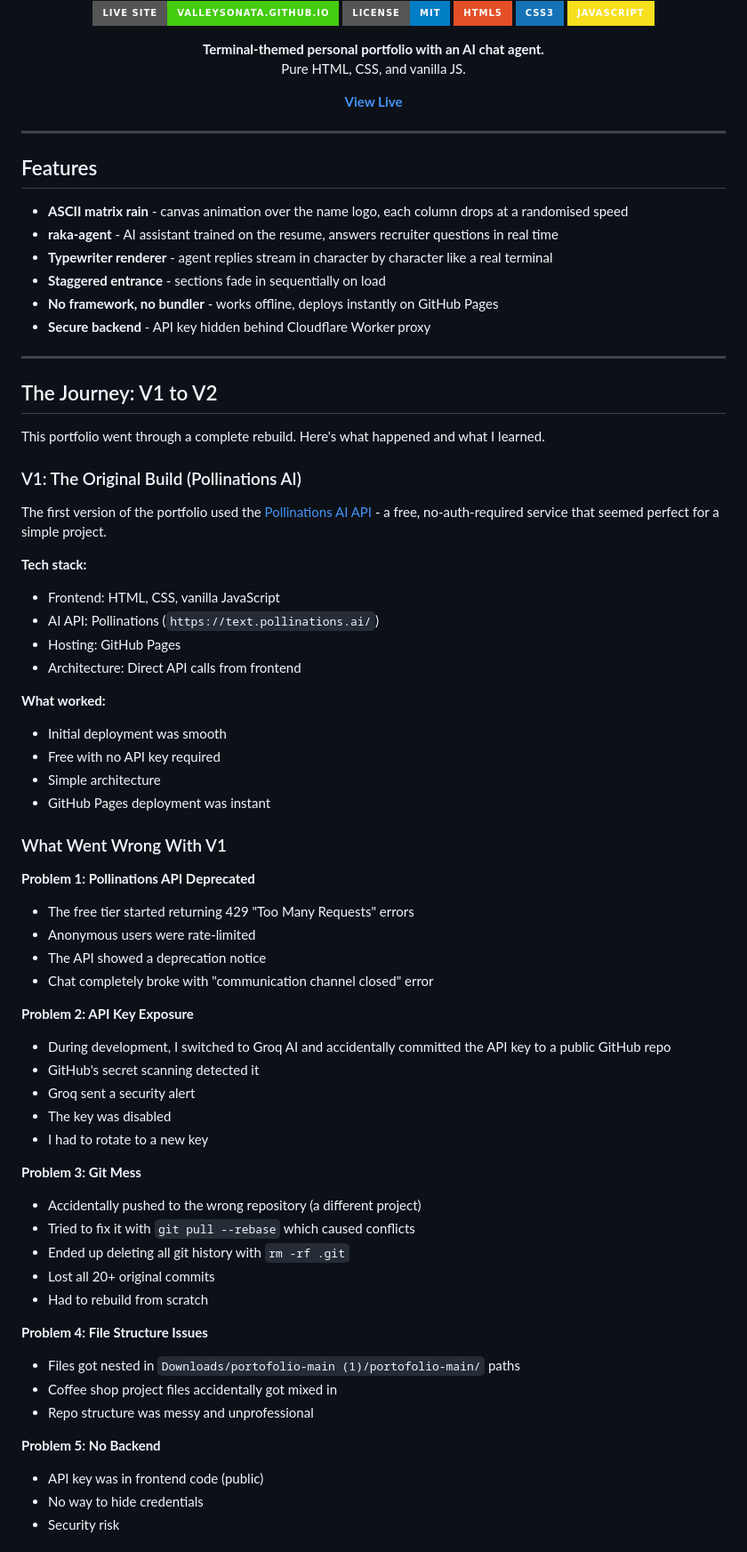
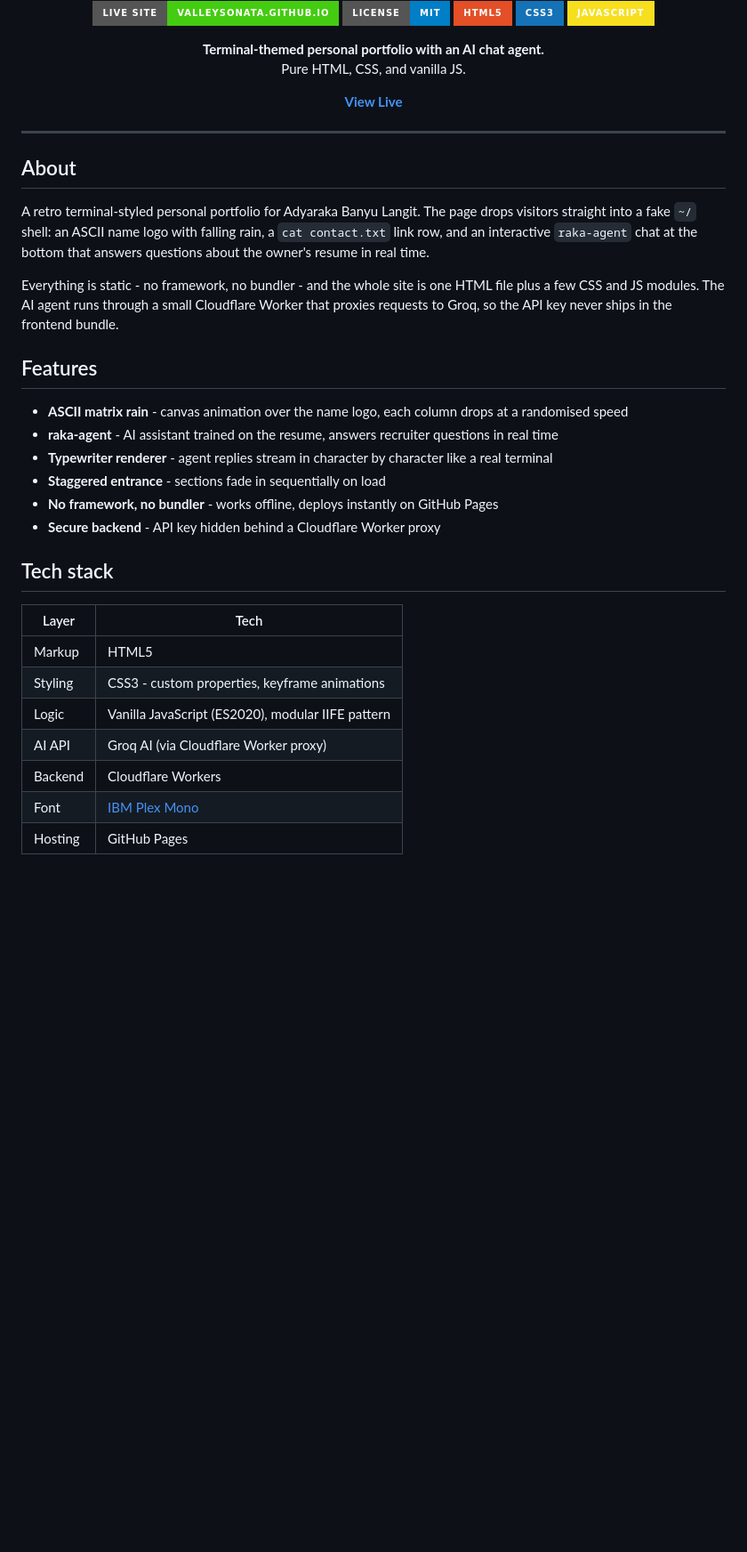
Before and after one commit to valleysonata/portofolio, a Markdown page: README.md, the part around one of its changes. Shown at 89% size. Rendered like a GitHub page; badges without logos; blank space fills up the shorter version.

Commit message:
Simplify README, move journey to bottom

```diff
--- a/README.md
+++ b/README.md
@@ -17,6 +17,12 @@ Pure HTML, CSS, and vanilla JS.
 
 ---
 
+## About
+
+A retro terminal-styled personal portfolio for Adyaraka Banyu Langit. The page drops visitors straight into a fake `~/` shell: an ASCII name logo with falling rain, a `cat contact.txt` link row, and an interactive `raka-agent` chat at the bottom that answers questions about the owner's resume in real time.
+
+Everything is static - no framework, no bundler - and the whole site is one HTML file plus a few CSS and JS modules. The AI agent runs through a small Cloudflare Worker that proxies requests to Groq, so the API key never ships in the frontend bundle.
+
 ## Features
 
 - **ASCII matrix rain** - canvas animation over the name logo, each column drops at a randomised speed
@@ -24,59 +30,17 @@ Pure HTML, CSS, and vanilla JS.
 - **Typewriter renderer** - agent replies stream in character by character like a real terminal
 - **Staggered entrance** - sections fade in sequentially on load
 - **No framework, no bundler** - works offline, deploys instantly on GitHub Pages
-- **Secure backend** - API key hidden behind Cloudflare Worker proxy
+- **Secure backend** - API key hidden behind a Cloudflare Worker proxy
 
----
+## Tech stack
 
-## The Journey: V1 to V2
+| Layer | Tech |
+|---|---|
+| Markup | HTML5 |
+| Styling | CSS3 - custom properties, keyframe animations |
+| Logic | Vanilla JavaScript (ES2020), modular IIFE pattern |
+| AI API | Groq AI (via Cloudflare Worker proxy) |
+| Backend | Cloudflare Workers |
+| Font | [IBM Plex Mono](https://fonts.google.com/specimen/IBM+Plex+Mono) |
+| Hosting | GitHub Pages |
 
-This portfolio went through a complete rebuild. Here's what happened and what I learned.
-
-### V1: The Original Build (Pollinations AI)
-
-The first version of the portfolio used the [Pollinations AI API](https://pollinations.ai) - a free, no-auth-required service that seemed perfect for a simple project.
-
-**Tech stack:**
-- Frontend: HTML, CSS, vanilla JavaScript
-- AI API: Pollinations (`https://text.pollinations.ai/`)
-- Hosting: GitHub Pages
-- Architecture: Direct API calls from frontend
-
-**What worked:**
-- Initial deployment was smooth
-- Free with no API key required
-- Simple architecture
-- GitHub Pages deployment was instant
-
-### What Went Wrong With V1
-
-**Problem 1: Pollinations API Deprecated**
-- The free tier started returning 429 "Too Many Requests" errors
-- Anonymous users were rate-limited
-- The API showed a deprecation notice
-- Chat completely broke with "communication channel closed" error
-
-**Problem 2: API Key Exposure**
-- During development, I switched to Groq AI and accidentally committed the API key to a public GitHub repo
-- GitHub's secret scanning detected it
-- Groq sent a security alert
-- The key was disabled
-- I had to rotate to a new key
-
-**Problem 3: Git Mess**
-- Accidentally pushed to the wrong repository (a different project)
-- Tried to fix it with `git pull --rebase` which caused conflicts
-- Ended up deleting all git history with `rm -rf .git`
-- Lost all 20+ original commits
-- Had to rebuild from scratch
-
-**Problem 4: File Structure Issues**
-- Files got nested in `Downloads/portofolio-main (1)/portofolio-main/` paths
-- Coffee shop project files accidentally got mixed in
-- Repo structure was messy and unprofessional
-
-**Problem 5: No Backend**
-- API key was in frontend code (public)
-- No way to hide credentials
-- Security risk
-
```
Also changed, not shown: other parts of README.md (+79 -110 lines).
